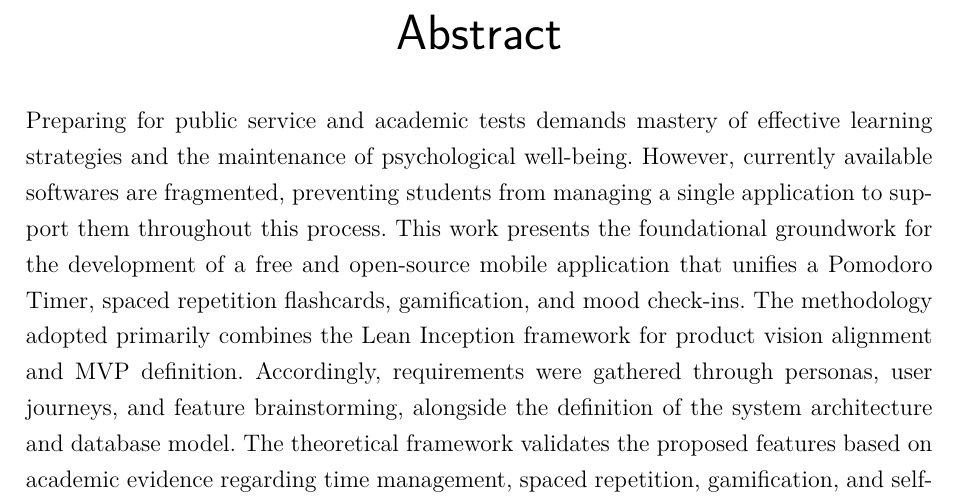
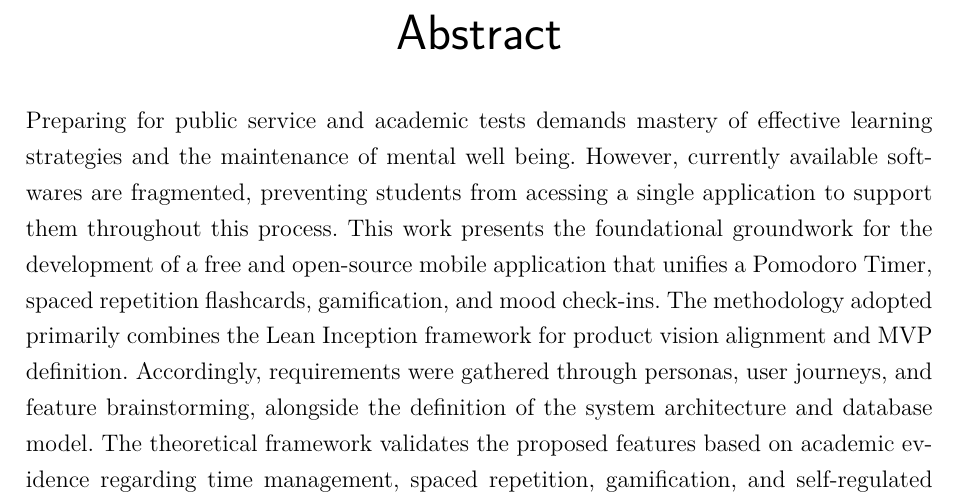
Before and after one commit to H0lzz/TCC1.2, a LaTeX thesis (latex/tcc.tex, which reads latex/editaveis/abstract.tex): part of page 6 of 97, cut so that both start at the same text. Compiled offline with pdfLaTeX.

Commit message:
Revisão dia 1906
Corrected spelling and phrasing for clarity.

```diff
--- a/latex/editaveis/abstract.tex
+++ b/latex/editaveis/abstract.tex
@@ -1,7 +1,7 @@
 \begin{resumo}[Abstract]
  \begin{otherlanguage*}{english}
 
-Preparing for public service and academic tests demands mastery of effective learning strategies and the maintenance of psychological well-being. However, currently available softwares are fragmented, preventing students from managing a single application to support them throughout this process. This work presents the foundational groundwork for the development of a free and open-source mobile application that unifies a Pomodoro Timer, spaced repetition flashcards, gamification, and mood check-ins. The methodology adopted primarily combines the Lean Inception framework for product vision alignment and MVP definition. Accordingly, requirements were gathered through personas, user journeys, and feature brainstorming, alongside the definition of the system architecture and database model. The theoretical framework validates the proposed features based on academic evidence regarding time management, spaced repetition, gamification, and self-regulated learning. As a result, this work delivers a theoretically grounded, user-centered proposal encompassing a high-fidelity prototype, data modeling, architecture diagrams, and a development phase roadmap.
+Preparing for public service and academic tests demands mastery of effective learning strategies and the maintenance of mental well being. However, currently available softwares are fragmented, preventing students from acessing a single application to support them throughout this process. This work presents the foundational groundwork for the development of a free and open-source mobile application that unifies a Pomodoro Timer, spaced repetition flashcards, gamification, and mood check-ins. The methodology adopted primarily combines the Lean Inception framework for product vision alignment and MVP definition. Accordingly, requirements were gathered through personas, user journeys, and feature brainstorming, alongside the definition of the system architecture and database model. The theoretical framework validates the proposed features based on academic evidence regarding time management, spaced repetition, gamification, and self-regulated learning. As a result, this work delivers a theoretically grounded, user-centered proposal encompassing a high-fidelity prototype, data modeling, architecture diagrams, and a development phase roadmap.
 
    \vspace{\onelineskip}
 
```
